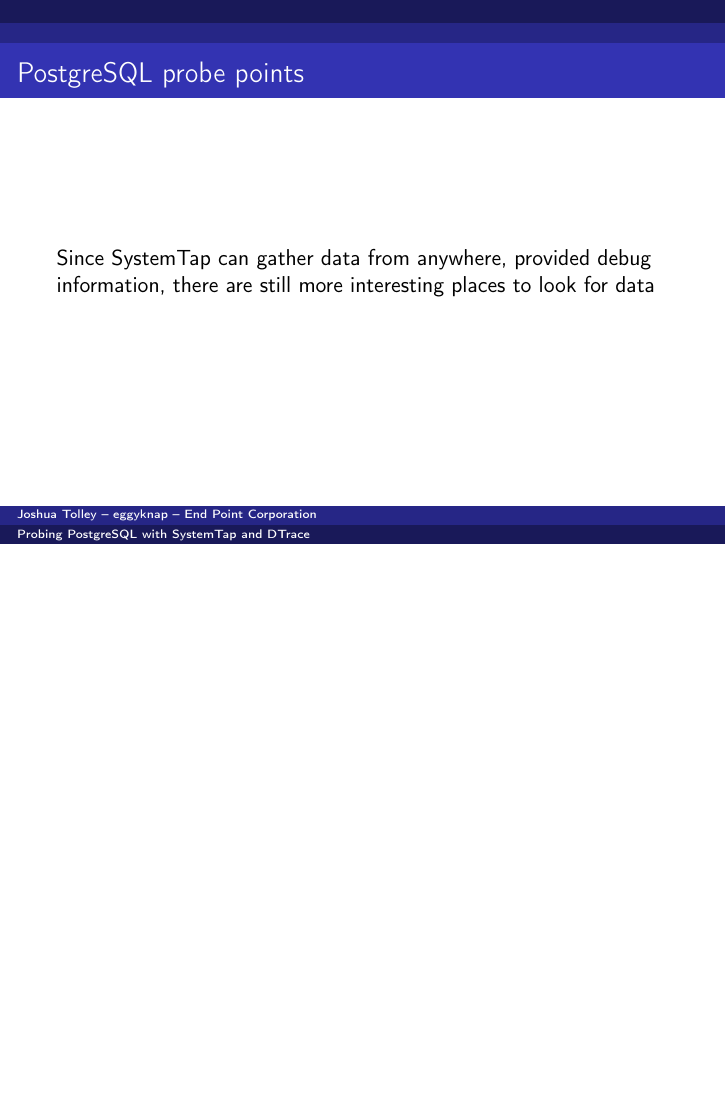
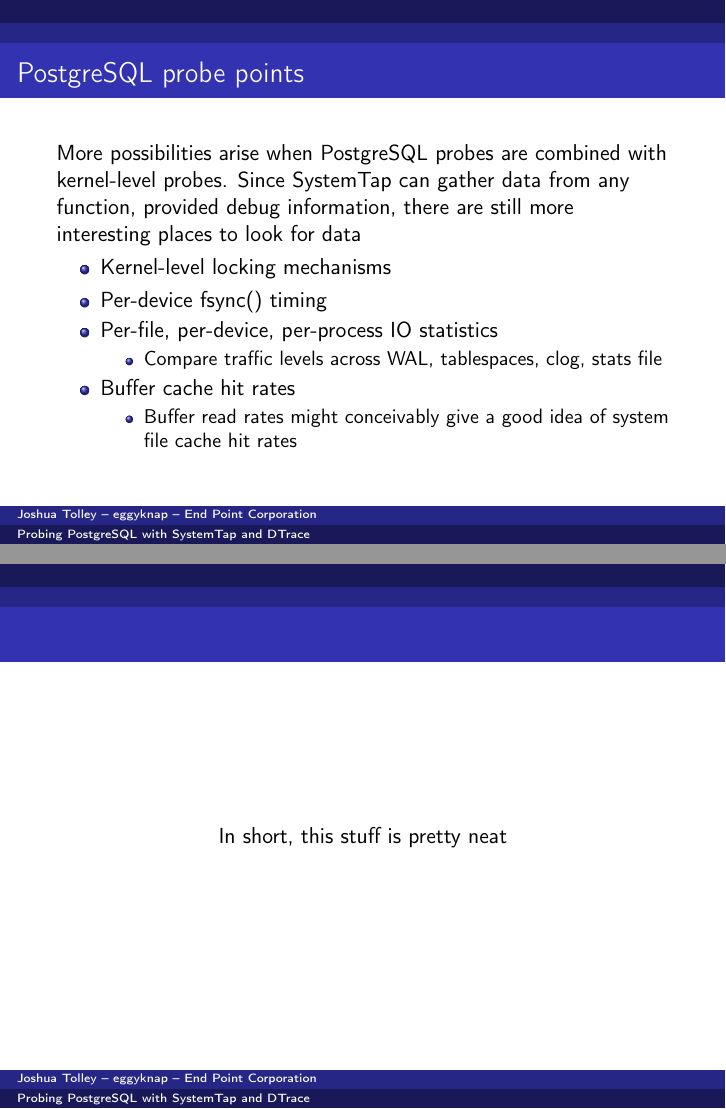
Before and after one commit to eggyknap/eggyknap_preso, LaTeX slides (SystemTap_and_DTrace/systemtap_dtrace.tex): page 34 of 34 before the commit and pages 35 and 36 of 37 after it, the two joined at a grey line, the shorter picture padded with empty space. Compiled offline with pdfLaTeX.

Commit message:
I think I'm finished... :)

```diff
--- a/SystemTap_and_DTrace/systemtap_dtrace.tex
+++ b/SystemTap_and_DTrace/systemtap_dtrace.tex
@@ -353,7 +359,34 @@ scanning 2 keys on index OID 2663
 
 \begin{frame}
      \frametitle{PostgreSQL probe points}
-     Since SystemTap can gather data from anywhere, provided debug information, there are still more interesting places to look for data
+     More possibilities arise when PostgreSQL probes are combined with kernel-level probes. Since SystemTap can gather data from any function, provided debug information, there are still more interesting places to look for data
+     \pause
+     \begin{itemize}
+         \item Kernel-level locking mechanisms
+         \item Per-device fsync() timing
+         \item Per-file, per-device, per-process IO statistics
+         \begin{itemize}
+             \item Compare traffic levels across WAL, tablespaces, clog, stats file
+         \end{itemize}
+         \item Buffer cache hit rates
+         \begin{itemize}
+             \item Buffer read rates might conceivably give a good idea of system file cache hit rates
+         \end{itemize}
+     \end{itemize}
+\end{frame}
+
+\begin{frame}
+    \frametitle{~}
+    \begin{center}
+    In short, this stuff is pretty neat
+    \end{center}
+\end{frame}
+
+\begin{frame}
+    \frametitle{~}
+    \begin{center}
+    questions?
+    \end{center}
 \end{frame}
 
 \end{document}
```
Also changed, not shown: SystemTap_and_DTrace/mandelbrot.png (deleted), SystemTap_and_DTrace/systemtap_dtrace.tex (8 more changed lines).
